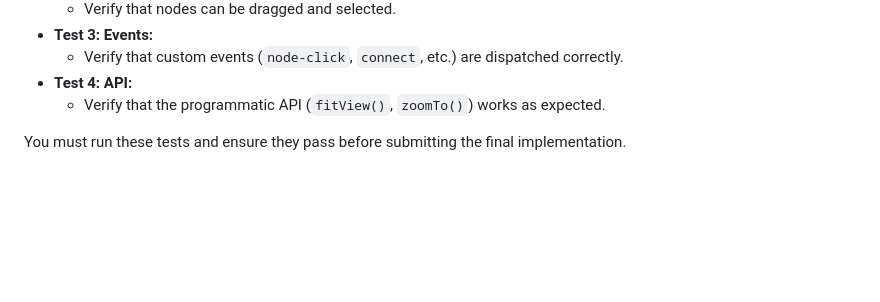
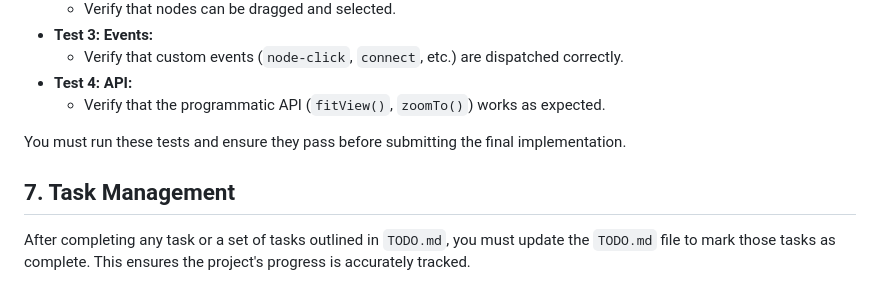
Before and after one commit to sholtomaud/wc-flow, a Markdown page: AGENTS.md, the part around the change. Rendered like a GitHub page; blank space fills up the shorter version.

Commit message:
Update AGENTS.md with task management instructions
Add guidelines for task management and updating TODO.md.

```diff
--- a/AGENTS.md
+++ b/AGENTS.md
@@ -90,3 +90,7 @@ After implementing the core components and features, you must write and run a se
     -   Verify that the programmatic API (`fitView()`, `zoomTo()`) works as expected.
 
 You must run these tests and ensure they pass before submitting the final implementation.
+
+## 7. Task Management
+
+After completing any task or a set of tasks outlined in `TODO.md`, you must update the `TODO.md` file to mark those tasks as complete. This ensures the project's progress is accurately tracked.
```
